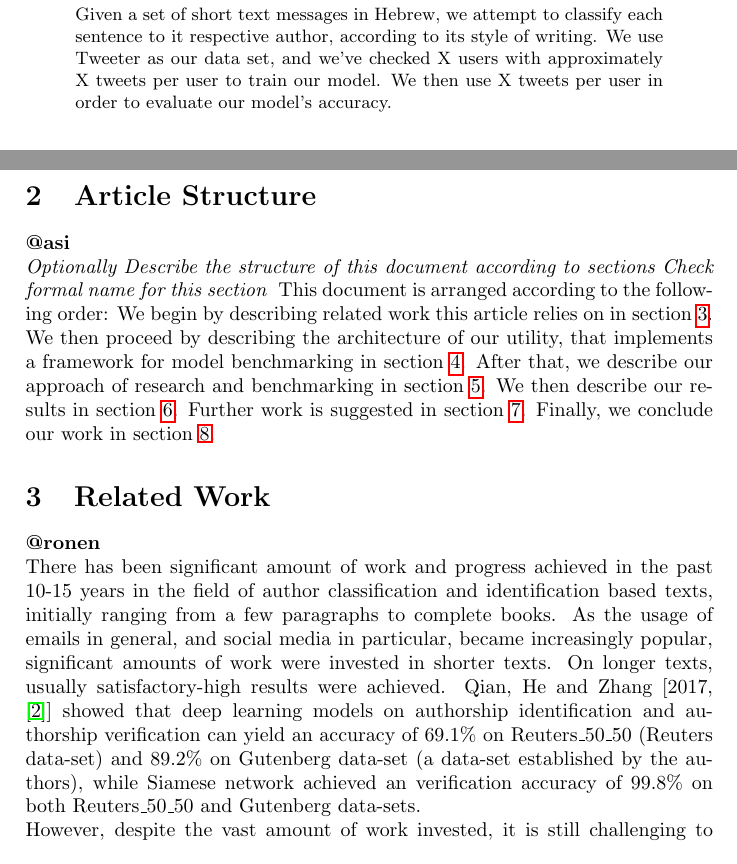
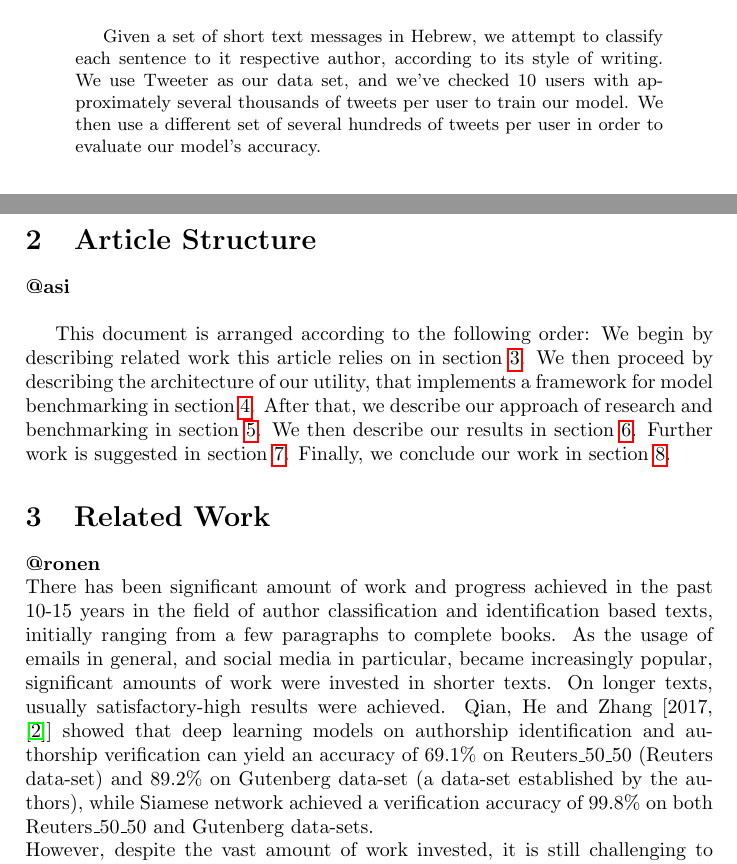
Before and after one commit to asilev/NLP_FinalProject, a LaTeX paper (doc/A method for Hebrew Stylometry.tex): two parts of pages 1 and 2 of 9, joined at a grey line, cut so that both start at the same text. Compiled offline with pdfLaTeX.

Commit message:
Updates to article

```diff
--- a/doc/A method for Hebrew Stylometry.tex
+++ b/doc/A method for Hebrew Stylometry.tex
@@ -17,9 +17,10 @@
 %\begin{center}
 \begin{abstract}
 \textbf{@asi}\\
+
 Given a set of short text messages in Hebrew, we attempt to classify each sentence to it respective author, according to its style of writing.
-We use Tweeter as our data set, and we've checked X users with approximately X tweets per user to train our model.
-We then use X tweets per user in order to evaluate our model's accuracy.
+We use Tweeter as our data set, and we've checked 10 users with approximately several thousands of tweets per user to train our model.
+We then use a different set of several hundreds of tweets per user in order to evaluate our model's accuracy.
 % Continue with abstract results
 \end{abstract}
 %\end{center}
@@ -33,10 +34,7 @@ These works also suggest different approaches to features selection. The study o
 In this work we started an initial research and benchmarking on the influence of different learning models and features, in order to learn more about which of these models and features influence on the accuracy of a possible stylometry system for short messages in Hebrew.
 \section{Article Structure}
 \textbf{@asi}\\
-\emph{Optionally
-Describe the structure of this document according to sections
-Check formal name for this section
-}
+
 This document is arranged according to the following order:
 We begin by describing related work this article relies on in section \ref{Related Work}.
 We then proceed by describing the architecture of our utility, that implements a framework for model benchmarking in section \ref{Architecture}.
@@ -48,7 +46,7 @@ Finally, we conclude our work in section \ref{Conclusion}.
 \label{Related Work}
 \textbf{@ronen}\\
 There has been significant amount of work and progress achieved in the past 10-15 years in the field of author classification and identification based texts, initially ranging from a few paragraphs to complete books. As the usage of emails in general, and social media in particular, became increasingly popular, significant amounts of work were invested in shorter texts.
-On longer texts, usually satisfactory-high results were achieved. Qian, He and Zhang [2017, \cite{qian}] showed that deep learning models on authorship identification and authorship verification can yield an accuracy of 69.1\% on Reuters\_50\_50 (Reuters data-set) and 89.2\% on Gutenberg data-set (a data-set established by the authors), while Siamese network achieved an verification accuracy of 99.8\% on both Reuters\_50\_50 and Gutenberg data-sets.\\
+On longer texts, usually satisfactory-high results were achieved. Qian, He and Zhang [2017, \cite{qian}] showed that deep learning models on authorship identification and authorship verification can yield an accuracy of 69.1\% on Reuters\_50\_50 (Reuters data-set) and 89.2\% on Gutenberg data-set (a data-set established by the authors), while Siamese network achieved a verification accuracy of 99.8\% on both Reuters\_50\_50 and Gutenberg data-sets.\\
 However, despite the vast amount of work invested, it is still challenging to achieve reasonably-high detection results on messages derived from the aforementioned social media (Twitter, Facebook, etc.), emails and such, especially as the number of authors increases; for a small set of authors (sometimes as low as 2) good results can be achieved. Green and Sheppard \cite{rachel} experimented with both BOW and Style Markers, and showed that SM is superior (average classification accuracy of 92.3\% vs. 76.7\%). However, this high classification rate was achieved on 2 authors, whereas increasing from 2 to 5 authors dropped the accuracy quickly (around 55\%) up to the lowest accuracy of 40\% reached on 12 authors.
 Schwartz, Tsur, Rappoport and Koppel \cite{schwartz} experimented (among other criteria) with varying training set sizes and number of authors. They demonstrated an improvement in accuracy from 49.5\% (50 tweets per 50 authors) to 69.7\% (larger amount of tweets per 50 authors), but with a large number of authors (1000) showed 30.3\% accuracy (using 200 tweets/author), which correlates to the trend shown in other works as well. Albeit, 30.3\% is still  distinguishably better than the random baseline of 0.1\%.
 This trend is further validated in the work of Brocardo, Traore, Saad and Woungang \cite{brocardo}, albeit their work was founded on emails from the Enron data-set (200K emails from 150 users, average number of words per email is 200). Their techniques were based on a combination of supervised learning and n-gram analysis. Even after applying a few pre-processing operations on the text (e.g. e-mails were combined to produce a single long message per individual, and then divided into smaller blocks used for authorship verification), their experiments yielded an EER (an Equal Error Rate metric used by the authors which corresponds to the operating point where False Acceptance and False Rejection rates have the same value) of 14.35\% for 87 users for relatively small block sizes.\\
```
Also changed, not shown: doc/A method for Hebrew Stylometry.tex (7 more changed lines).
